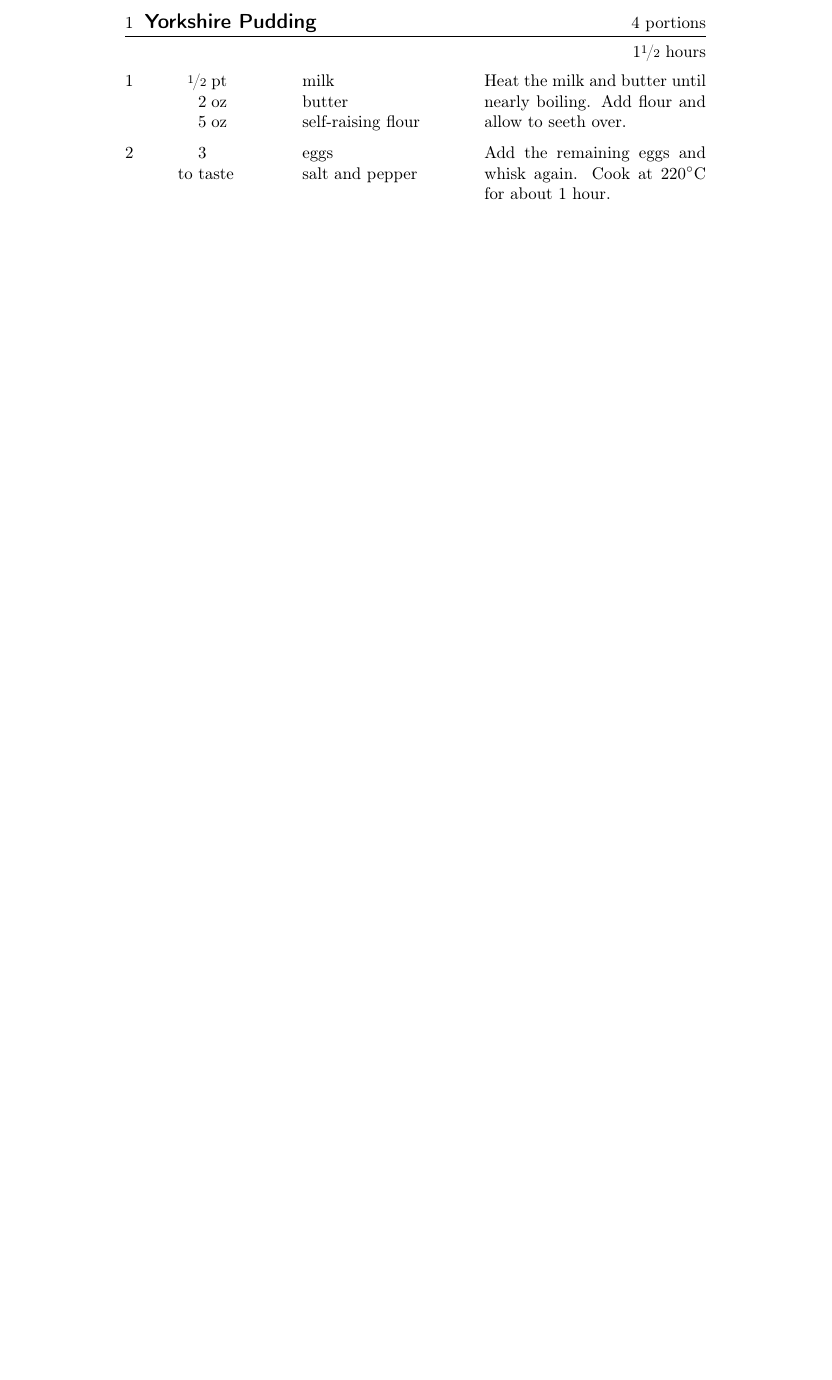
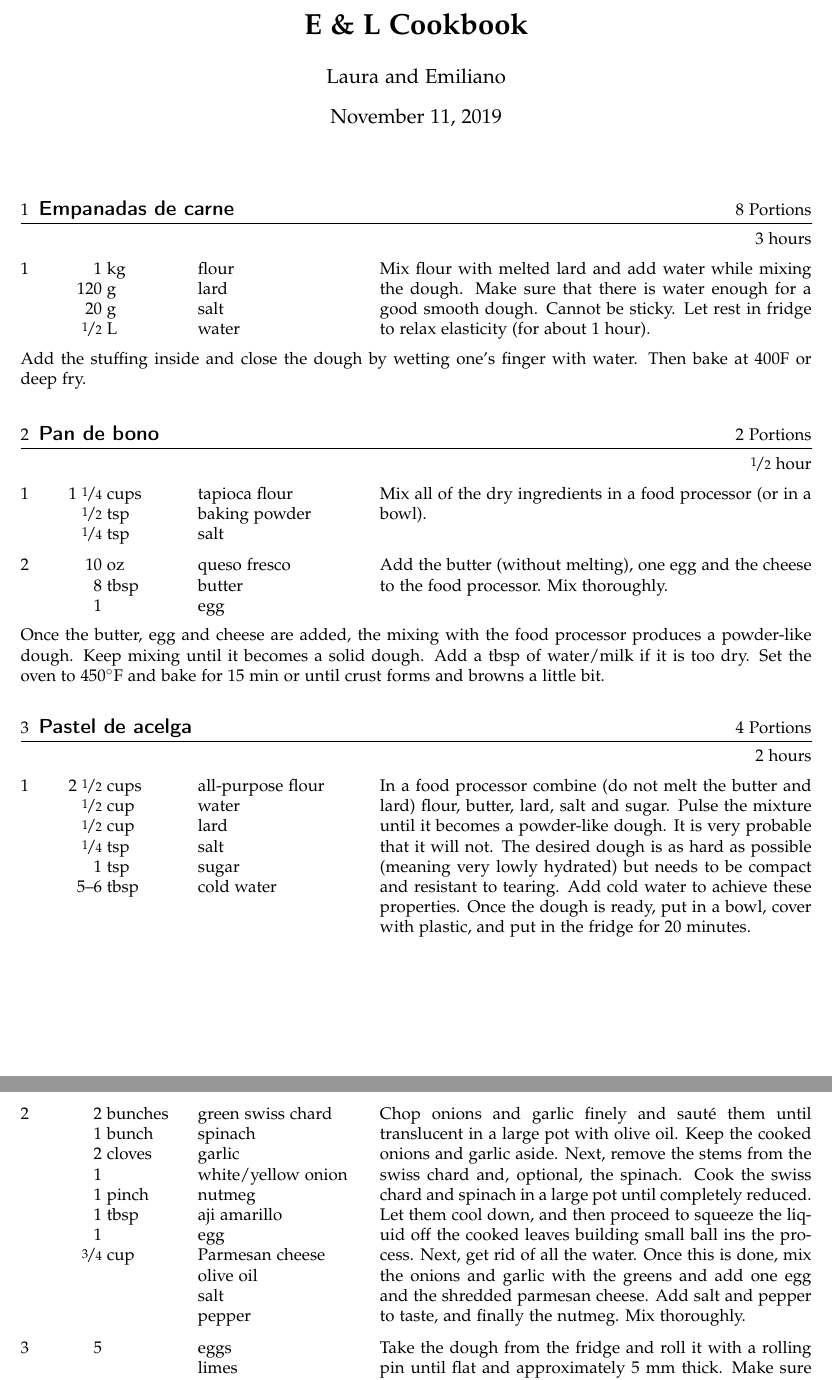
Before and after one commit to edeustua/cookbook, a LaTeX document (main.tex): part of the page before the commit and two parts of pages 1 and 2 of 3 after it, the two joined at a grey line, cut at the place of the change, the shorter picture padded with empty space. Compiled offline with pdfLaTeX.

Commit message:
Added first bunch of recipes.
- Pan de bono
- Pastel de acelga
- Roberta's pizza dough
- Bechamel sauce

```diff
--- a/main.tex
+++ b/main.tex
@@ -16,15 +32,81 @@
 %\renewcommand*{\recipefreeformfont}{\itshape}
 
 \begin{document}
+\maketitle
 
-\begin{recipe}{Yorkshire Pudding}{4 portions}{1\fr12 hours}
-\ingredient[\fr12]{pt}{milk}
-\ingredient[2]{oz}{butter}
-\ingredient[5]{oz}{self-raising flour}
-Heat the milk and butter until nearly boiling. Add flour and allow to
-seeth over.
-\ingredient[3]{}{eggs}
-\ingredient{to taste}{salt and pepper}
-Add the remaining eggs and whisk again. Cook at 220\0C for about 1 hour.
+\begin{recipe}{Empanadas de carne}{8 Portions}{3 hours}
+  \ingredient[1]{kg}{flour}
+  \ingredient[120]{g}{lard}
+  \ingredient[20]{g}{salt}
+  \ingredient[\fr12]{L}{water}
+  Mix flour with melted lard and add water while mixing the dough. Make sure that
+  there is water enough for a good smooth dough. Cannot be sticky. Let rest in
+  fridge to relax elasticity (for about 1 hour).
+
+\freeform
+  Add the stuffing inside and close the dough by wetting one's finger with
+  water. Then bake at 400F or deep fry.
+
+%  Add anything inside and close using water. Then bake at 400F or deep fry.
+%
+%\freeform\hrulefill
 \end{recipe}
 
+\begin{recipe}{Pan de bono}{2 Portions}{\fr12 hour}
+  \ingredient[1 \fr14]{cups}{tapioca flour}
+  \ingredient[\fr12]{tsp}{baking powder}
+  \ingredient[\fr14]{tsp}{salt}
+  Mix all of the dry ingredients in a food processor (or in a bowl).
+
+  \ingredient[10]{oz}{queso fresco}
+  \ingredient[8]{tbsp}{butter}
+  \ingredient[1]{}{egg}
+  Add the butter (without melting), one egg and the cheese to the food
+  processor. Mix thoroughly.
+
+  \freeform
+  Once the butter, egg and cheese are added, the mixing with the food processor
+  produces a powder-like dough. Keep mixing until it becomes a solid dough. Add
+  a tbsp of water/milk if it is too dry.
+ Set the oven to 450\degree{}F and bake for 15 min or until crust forms and
+ browns a little bit.%°F.
+\end{recipe}
+
+\begin{recipe}{Pastel de acelga}{4 Portions}{2 hours}
+  \ingredient[2 \fr12]{cups}{all-purpose flour}
+  \ingredient[\fr12]{cup}{water}
+  \ingredient[\fr12]{cup}{lard}
+  \ingredient[\fr14]{tsp}{salt}
+  \ingredient[1]{tsp}{sugar}
+  \ingredient[5--6]{tbsp}{cold water}
+  In a food processor combine (do not melt the butter and lard) flour, butter,
+  lard, salt and sugar. Pulse the mixture until it becomes a powder-like dough.
+  It is very probable that it will not. The desired dough is as hard as possible
+  (meaning very lowly hydrated) but needs to be compact and resistant to
+  tearing. Add cold water to achieve these properties. Once the dough is ready,
+  put in a bowl, cover with plastic, and put in the fridge for 20 minutes.
+
+  \ingredient[2]{bunches}{green swiss chard}
+  \ingredient[1]{bunch}{spinach}
+  \ingredient[2]{cloves}{garlic}
+  \ingredient[1]{}{white/yellow onion}
+  \ingredient[1]{pinch}{nutmeg}
+  \ingredient[1]{tbsp}{aji amarillo}
+  \ingredient[1]{}{egg}
+  \ingredient[\fr34]{cup}{Parmesan cheese}
+  \ingredient[]{}{olive oil}
+  \ingredient[]{}{salt}
+  \ingredient[]{}{pepper}
+  Chop onions and garlic finely and saut\'{e} them until
+  translucent in a large pot with olive oil. Keep the cooked onions and garlic aside. Next,
+  remove the stems from the swiss chard and, optional, the spinach. Cook the
+  swiss chard and spinach in a large pot until completely reduced. Let them cool
+  down, and then proceed to squeeze the liquid off the cooked leaves building
+  small ball ins the process. Next, get rid of all the water. Once this is done,
+  mix the onions and garlic with the greens and add one egg and the shredded
+  parmesan cheese. Add salt and pepper to taste, and finally the nutmeg. Mix thoroughly.
+
+  \ingredient[5]{}{eggs}
+  \ingredient[]{}{limes}
+  Take the dough from the fridge and roll it with a rolling pin until flat and
+  approximately 5 mm thick. Make sure you reserve some dough for the top crust.
@@ -30,0 +125 @@ Add the remaining eggs and whisk again. Cook at 220\0C for about 1 hour.
+  \freeform
@@ -31 +175,5 @@ Add the remaining eggs and whisk again. Cook at 220\0C for about 1 hour.
+\end{recipe}
+
+
+
 \end{document}
```
Also changed, not shown: main.tex (77 more changed lines).
